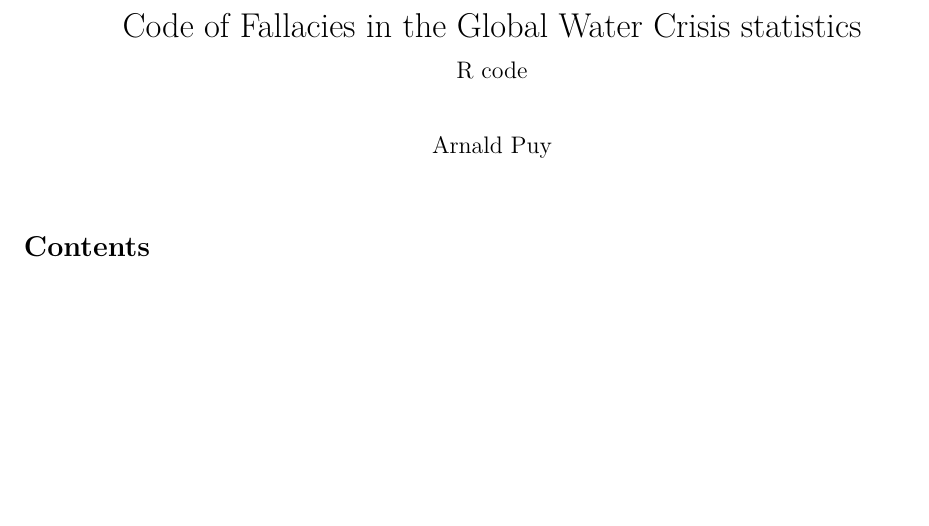
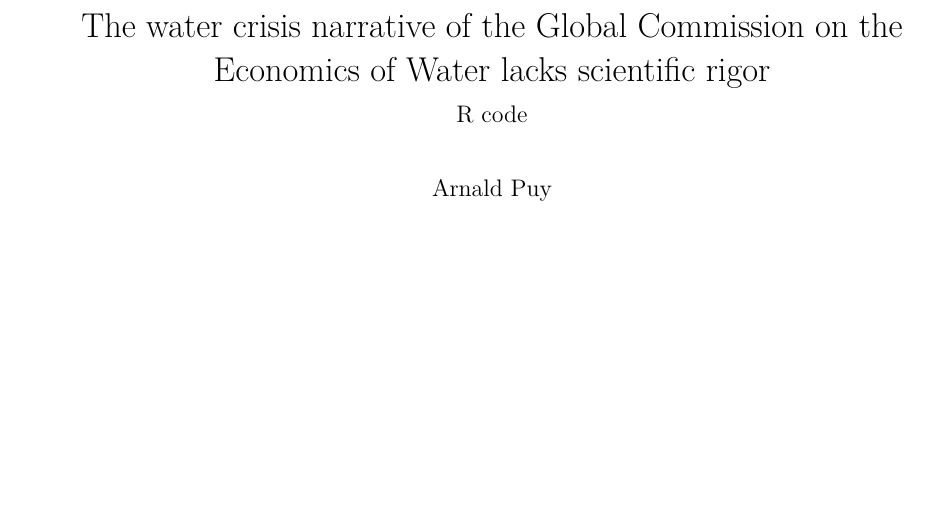
Before and after one commit to arnaldpuy/water_crisis_fallacy, an R Markdown document (code_water_crisis_fallacy.Rmd): part of page 1 of 16, cut at the place of the change, the shorter picture padded with empty space. The pictures show the output file code_water_crisis_fallacy.pdf that the author committed with the source.

Commit message:
last commit

```diff
--- a/code_water_crisis_fallacy.Rmd
+++ b/code_water_crisis_fallacy.Rmd
@@ -1,5 +1,5 @@
 ---
-title: "Code of Fallacies in the Global Water Crisis statistics"
+title: "The water crisis narrative of the Global Commission on the Economics of Water lacks scientific rigor"
 subtitle: "R code"
 author: "Arnald Puy"
 header-includes:
@@ -15,7 +15,7 @@
   pdf_document:
     fig_caption: yes
     number_sections: yes
-    toc: yes
+    toc: no
     toc_depth: 2
     keep_tex: true
   word_document:
```
Also changed, not shown: code_water_crisis_fallacy.pdf.
